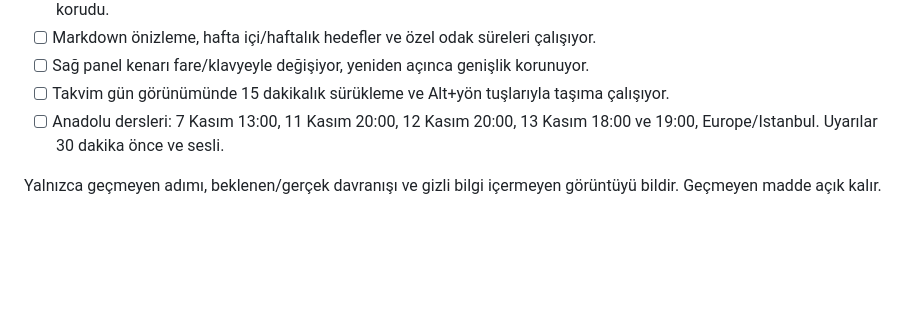
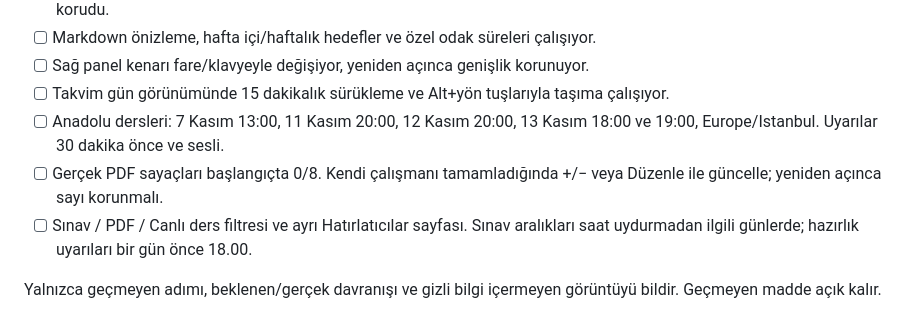
Before and after one commit to eFurkanSngl/LifeOS, a Markdown page: docs/LIVE_TEST.md, the part around the change. Rendered like a GitHub page; blank space fills up the shorter version.

```diff
--- a/docs/LIVE_TEST.md
+++ b/docs/LIVE_TEST.md
@@ -38,5 +38,7 @@ Web ve iki istemci testi ertelendi. Yeni native pakette aşağıdaki testleri s
 - [ ] Sağ panel kenarı fare/klavyeyle değişiyor, yeniden açınca genişlik korunuyor.
 - [ ] Takvim gün görünümünde 15 dakikalık sürükleme ve Alt+yön tuşlarıyla taşıma çalışıyor.
 - [ ] Anadolu dersleri: 7 Kasım 13:00, 11 Kasım 20:00, 12 Kasım 20:00, 13 Kasım 18:00 ve 19:00, Europe/Istanbul. Uyarılar 30 dakika önce ve sesli.
+- [ ] Gerçek PDF sayaçları başlangıçta 0/8. Kendi çalışmanı tamamladığında +/− veya Düzenle ile güncelle; yeniden açınca sayı korunmalı.
+- [ ] Sınav / PDF / Canlı ders filtresi ve ayrı Hatırlatıcılar sayfası. Sınav aralıkları saat uydurmadan ilgili günlerde; hazırlık uyarıları bir gün önce 18.00.
 
 Yalnızca geçmeyen adımı, beklenen/gerçek davranışı ve gizli bilgi içermeyen görüntüyü bildir. Geçmeyen madde açık kalır.
```
Also changed, not shown: README.md (+5 -3 lines), docs/EDUCATION.md (added, +21 -0 lines), docs/screenshots/dashboard.png, docs/screenshots/mobile.png, 3 other files.
